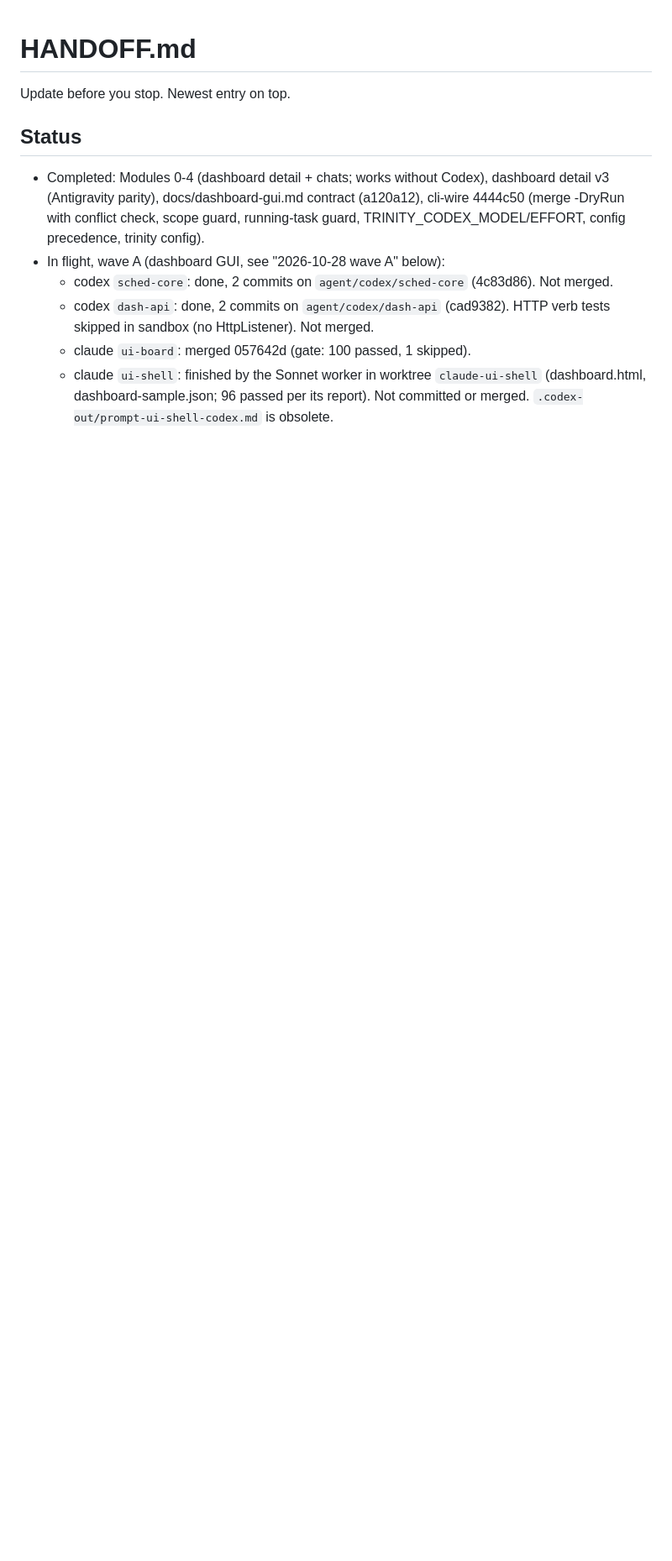
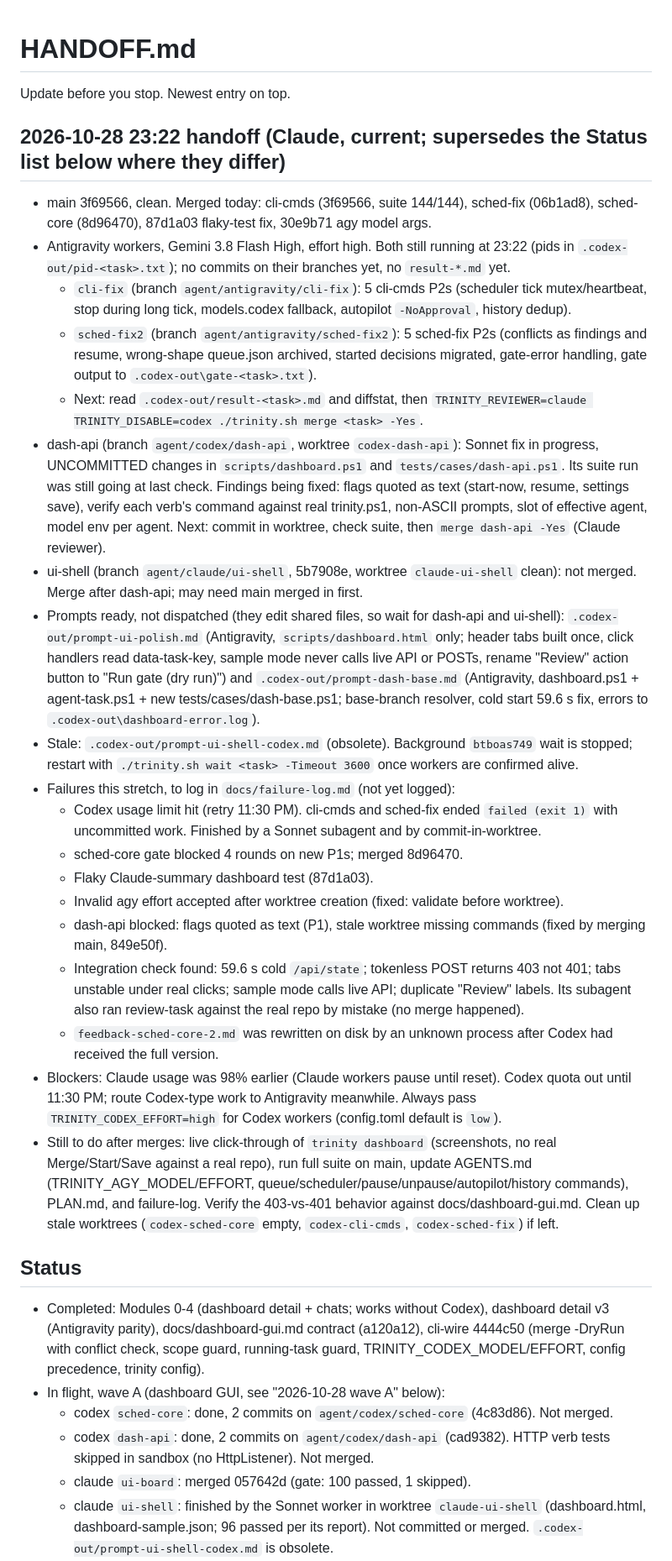
Before and after one commit to Boss720/The-Holy-Trinity, a Markdown page: HANDOFF.md, the part around the change. Shown at 84% size. Drawn GitHub-style; blank space fills up the shorter version.

Commit message:
HANDOFF: 2026-10-28 23:22 checkpoint (workers running, dash-api fix committed for merge)

```diff
--- a/HANDOFF.md
+++ b/HANDOFF.md
@@ -1,6 +1,27 @@
 # HANDOFF.md
 
 Update before you stop. Newest entry on top.
+
+## 2026-10-28 23:22 handoff (Claude, current; supersedes the Status list below where they differ)
+- main 3f69566, clean. Merged today: cli-cmds (3f69566, suite 144/144), sched-fix (06b1ad8), sched-core (8d96470), 87d1a03 flaky-test fix, 30e9b71 agy model args.
+- Antigravity workers, Gemini 3.8 Flash High, effort high. Both still running at 23:22 (pids in `.codex-out/pid-<task>.txt`); no commits on their branches yet, no `result-*.md` yet.
+  - `cli-fix` (branch `agent/antigravity/cli-fix`): 5 cli-cmds P2s (scheduler tick mutex/heartbeat, stop during long tick, models.codex fallback, autopilot `-NoApproval`, history dedup).
+  - `sched-fix2` (branch `agent/antigravity/sched-fix2`): 5 sched-fix P2s (conflicts as findings and resume, wrong-shape queue.json archived, started decisions migrated, gate-error handling, gate output to `.codex-out\gate-<task>.txt`).
+  - Next: read `.codex-out/result-<task>.md` and diffstat, then `TRINITY_REVIEWER=claude TRINITY_DISABLE=codex ./trinity.sh merge <task> -Yes`.
+- dash-api (branch `agent/codex/dash-api`, worktree `codex-dash-api`): Sonnet fix in progress, UNCOMMITTED changes in `scripts/dashboard.ps1` and `tests/cases/dash-api.ps1`. Its suite run was still going at last check. Findings being fixed: flags quoted as text (start-now, resume, settings save), verify each verb's command against real trinity.ps1, non-ASCII prompts, slot of effective agent, model env per agent. Next: commit in worktree, check suite, then `merge dash-api -Yes` (Claude reviewer).
+- ui-shell (branch `agent/claude/ui-shell`, 5b7908e, worktree `claude-ui-shell` clean): not merged. Merge after dash-api; may need main merged in first.
+- Prompts ready, not dispatched (they edit shared files, so wait for dash-api and ui-shell): `.codex-out/prompt-ui-polish.md` (Antigravity, `scripts/dashboard.html` only; header tabs built once, click handlers read data-task-key, sample mode never calls live API or POSTs, rename "Review" action button to "Run gate (dry run)") and `.codex-out/prompt-dash-base.md` (Antigravity, dashboard.ps1 + agent-task.ps1 + new tests/cases/dash-base.ps1; base-branch resolver, cold start 59.6 s fix, errors to `.codex-out\dashboard-error.log`).
+- Stale: `.codex-out/prompt-ui-shell-codex.md` (obsolete). Background `btboas749` wait is stopped; restart with `./trinity.sh wait <task> -Timeout 3600` once workers are confirmed alive.
+- Failures this stretch, to log in `docs/failure-log.md` (not yet logged):
+  - Codex usage limit hit (retry 11:30 PM). cli-cmds and sched-fix ended `failed (exit 1)` with uncommitted work. Finished by a Sonnet subagent and by commit-in-worktree.
+  - sched-core gate blocked 4 rounds on new P1s; merged 8d96470.
+  - Flaky Claude-summary dashboard test (87d1a03).
+  - Invalid agy effort accepted after worktree creation (fixed: validate before worktree).
+  - dash-api blocked: flags quoted as text (P1), stale worktree missing commands (fixed by merging main, 849e50f).
+  - Integration check found: 59.6 s cold `/api/state`; tokenless POST returns 403 not 401; tabs unstable under real clicks; sample mode calls live API; duplicate "Review" labels. Its subagent also ran review-task against the real repo by mistake (no merge happened).
+  - `feedback-sched-core-2.md` was rewritten on disk by an unknown process after Codex had received the full version.
+- Blockers: Claude usage was 98% earlier (Claude workers pause until reset). Codex quota out until 11:30 PM; route Codex-type work to Antigravity meanwhile. Always pass `TRINITY_CODEX_EFFORT=high` for Codex workers (config.toml default is `low`).
+- Still to do after merges: live click-through of `trinity dashboard` (screenshots, no real Merge/Start/Save against a real repo), run full suite on main, update AGENTS.md (TRINITY_AGY_MODEL/EFFORT, queue/scheduler/pause/unpause/autopilot/history commands), PLAN.md, and failure-log. Verify the 403-vs-401 behavior against docs/dashboard-gui.md. Clean up stale worktrees (`codex-sched-core` empty, `codex-cli-cmds`, `codex-sched-fix`) if left.
 
 ## Status
 - Completed: Modules 0-4 (dashboard detail + chats; works without Codex), dashboard detail v3 (Antigravity parity), docs/dashboard-gui.md contract (a120a12), cli-wire 4444c50 (merge -DryRun with conflict check, scope guard, running-task guard, TRINITY_CODEX_MODEL/EFFORT, config precedence, trinity config).
```
